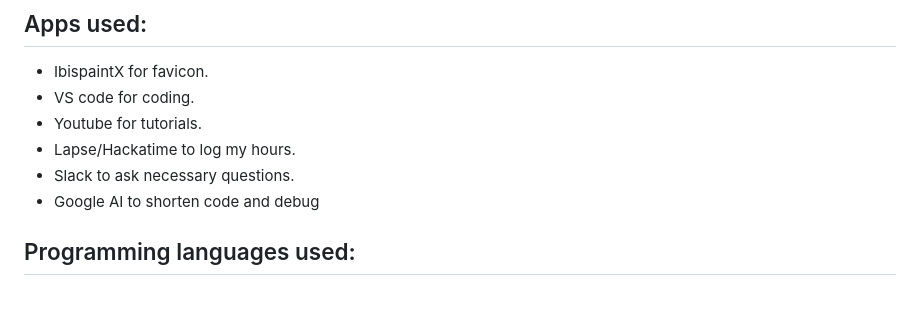
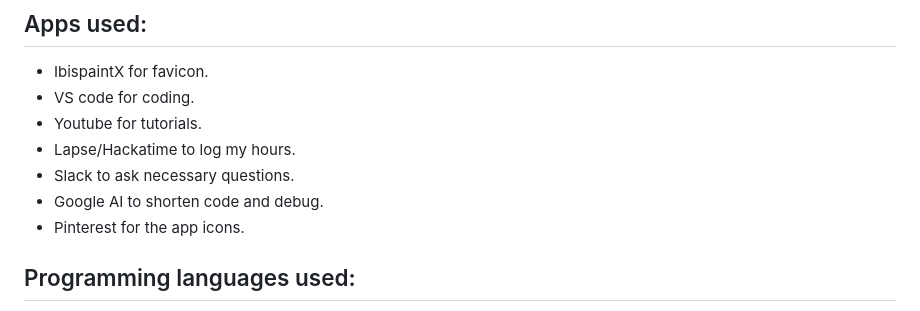
Before and after one commit to amateurtechguy/AmateurOS, a Markdown page: README.md, the part around the change. Rendered like a GitHub page.

```diff
--- a/README.md
+++ b/README.md
@@ -88,7 +88,8 @@ The classic snake game that everybody loves, this is genuinely one of the funnes
 - Youtube for tutorials.
 - Lapse/Hackatime to log my hours.
 - Slack to ask necessary questions.
-- Google AI to shorten code and debug
+- Google AI to shorten code and debug.
+- Pinterest for the app icons.
 
 ## Programming languages used:
 
```
